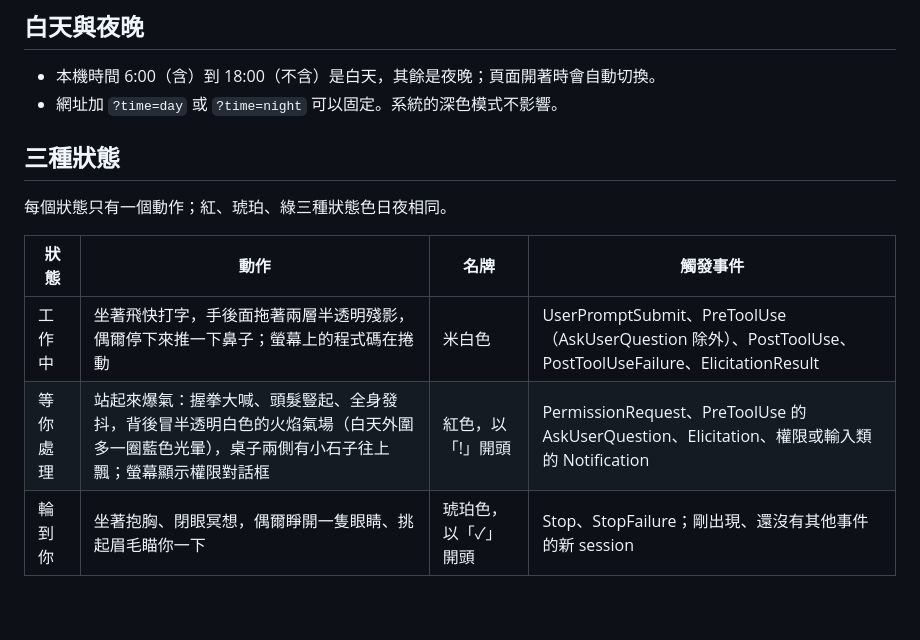
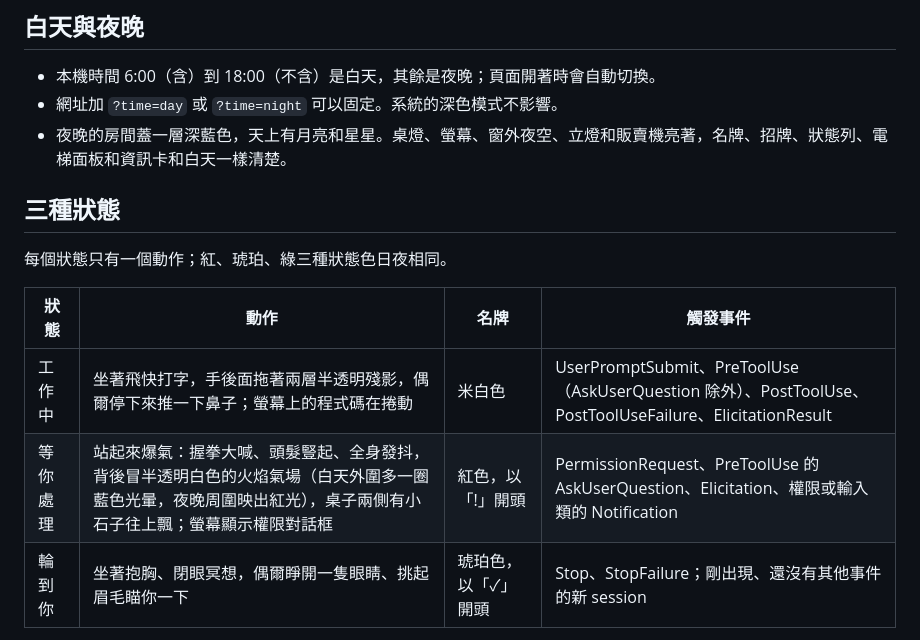
Before and after one commit to DavidQiu23/claude-office, a Markdown page: README.md, the part around one of its changes. Rendered like a GitHub page; blank space fills up the shorter version.

```diff
--- a/README.md
+++ b/README.md
@@ -124,6 +124,7 @@ npm run simulate -- --loop
 
 - 本機時間 6:00（含）到 18:00（不含）是白天，其餘是夜晚；頁面開著時會自動切換。
 - 網址加 `?time=day` 或 `?time=night` 可以固定。系統的深色模式不影響。
+- 夜晚的房間蓋一層深藍色，天上有月亮和星星。桌燈、螢幕、窗外夜空、立燈和販賣機亮著，名牌、招牌、狀態列、電梯面板和資訊卡和白天一樣清楚。
 
 ## 三種狀態
 
@@ -132,7 +133,7 @@ npm run simulate -- --loop
 | 狀態 | 動作 | 名牌 | 觸發事件 |
 | --- | --- | --- | --- |
 | 工作中 | 坐著飛快打字，手後面拖著兩層半透明殘影，偶爾停下來推一下鼻子；螢幕上的程式碼在捲動 | 米白色 | UserPromptSubmit、PreToolUse（AskUserQuestion 除外）、PostToolUse、PostToolUseFailure、ElicitationResult |
-| 等你處理 | 站起來爆氣：握拳大喊、頭髮豎起、全身發抖，背後冒半透明白色的火焰氣場（白天外圍多一圈藍色光暈），桌子兩側有小石子往上飄；螢幕顯示權限對話框 | 紅色，以「!」開頭 | PermissionRequest、PreToolUse 的 AskUserQuestion、Elicitation、權限或輸入類的 Notification |
+| 等你處理 | 站起來爆氣：握拳大喊、頭髮豎起、全身發抖，背後冒半透明白色的火焰氣場（白天外圍多一圈藍色光暈，夜晚周圍映出紅光），桌子兩側有小石子往上飄；螢幕顯示權限對話框 | 紅色，以「!」開頭 | PermissionRequest、PreToolUse 的 AskUserQuestion、Elicitation、權限或輸入類的 Notification |
 | 輪到你 | 坐著抱胸、閉眼冥想，偶爾睜開一隻眼睛、挑起眉毛瞄你一下 | 琥珀色，以「✓」開頭 | Stop、StopFailure；剛出現、還沒有其他事件的新 session |
 
 左側電梯面板上，有人等你處理的那層亮紅燈，有人輪到你的亮琥珀燈。
```
Also changed, not shown: other parts of README.md (+3 -2 lines), docs/design.md (+17 -2 lines), docs/images/office-day.png, docs/images/office-night.png.
